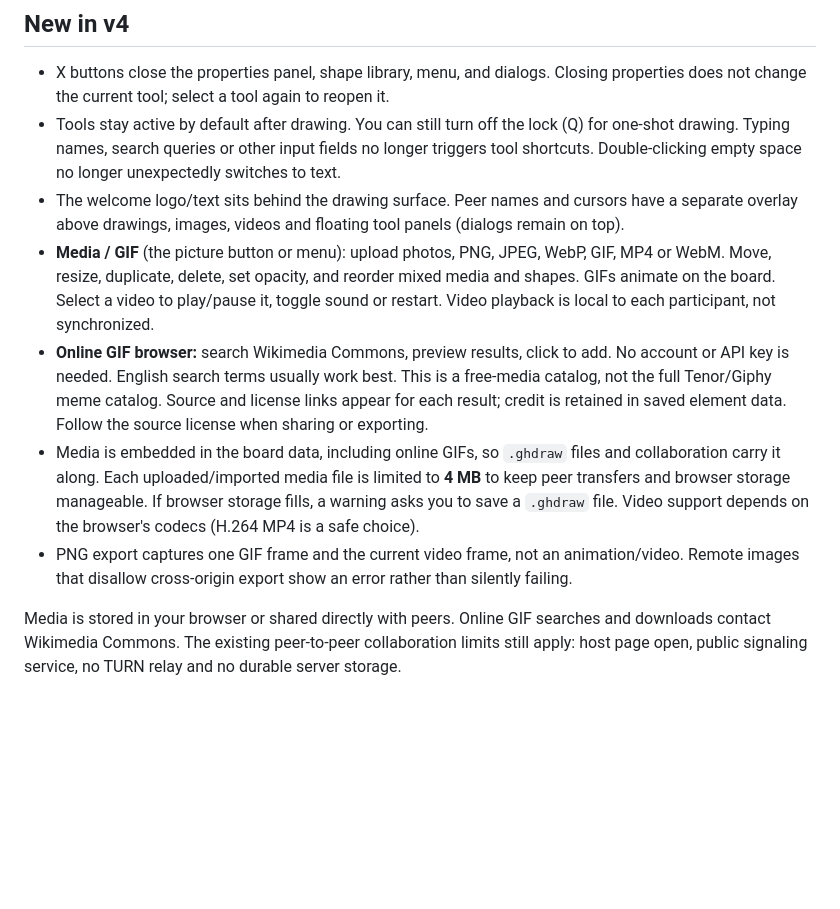
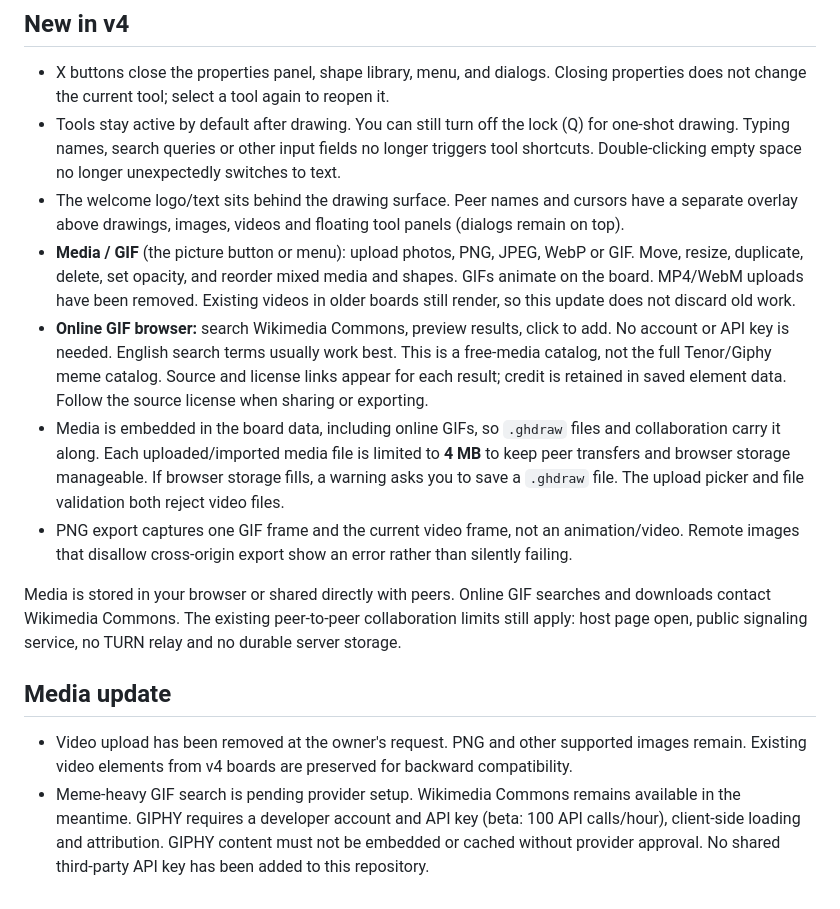
Before and after one commit to GokalpHizmetleri/GHDraw, a Markdown page: README.md, the part around the change. GitHub-like rendering; blank space fills up the shorter version.

Commit message:
Document image-only uploads and pending meme GIF provider setup
Removed MP4/WebM upload support and updated media handling details. Added section on media updates and GIF search provider setup.

```diff
--- a/README.md
+++ b/README.md
@@ -111,9 +111,14 @@ MIT - see [LICENSE](LICENSE).
 - X buttons close the properties panel, shape library, menu, and dialogs. Closing properties does not change the current tool; select a tool again to reopen it.
 - Tools stay active by default after drawing. You can still turn off the lock (Q) for one-shot drawing. Typing names, search queries or other input fields no longer triggers tool shortcuts. Double-clicking empty space no longer unexpectedly switches to text.
 - The welcome logo/text sits behind the drawing surface. Peer names and cursors have a separate overlay above drawings, images, videos and floating tool panels (dialogs remain on top).
-- **Media / GIF** (the picture button or menu): upload photos, PNG, JPEG, WebP, GIF, MP4 or WebM. Move, resize, duplicate, delete, set opacity, and reorder mixed media and shapes. GIFs animate on the board. Select a video to play/pause it, toggle sound or restart. Video playback is local to each participant, not synchronized.
+- **Media / GIF** (the picture button or menu): upload photos, PNG, JPEG, WebP or GIF. Move, resize, duplicate, delete, set opacity, and reorder mixed media and shapes. GIFs animate on the board. MP4/WebM uploads have been removed. Existing videos in older boards still render, so this update does not discard old work.
 - **Online GIF browser:** search Wikimedia Commons, preview results, click to add. No account or API key is needed. English search terms usually work best. This is a free-media catalog, not the full Tenor/Giphy meme catalog. Source and license links appear for each result; credit is retained in saved element data. Follow the source license when sharing or exporting.
-- Media is embedded in the board data, including online GIFs, so `.ghdraw` files and collaboration carry it along. Each uploaded/imported media file is limited to **4 MB** to keep peer transfers and browser storage manageable. If browser storage fills, a warning asks you to save a `.ghdraw` file. Video support depends on the browser's codecs (H.264 MP4 is a safe choice).
+- Media is embedded in the board data, including online GIFs, so `.ghdraw` files and collaboration carry it along. Each uploaded/imported media file is limited to **4 MB** to keep peer transfers and browser storage manageable. If browser storage fills, a warning asks you to save a `.ghdraw` file. The upload picker and file validation both reject video files.
 - PNG export captures one GIF frame and the current video frame, not an animation/video. Remote images that disallow cross-origin export show an error rather than silently failing.
 
 Media is stored in your browser or shared directly with peers. Online GIF searches and downloads contact Wikimedia Commons. The existing peer-to-peer collaboration limits still apply: host page open, public signaling service, no TURN relay and no durable server storage.
+
+## Media update
+
+- Video upload has been removed at the owner's request. PNG and other supported images remain. Existing video elements from v4 boards are preserved for backward compatibility.
+- Meme-heavy GIF search is pending provider setup. Wikimedia Commons remains available in the meantime. GIPHY requires a developer account and API key (beta: 100 API calls/hour), client-side loading and attribution. GIPHY content must not be embedded or cached without provider approval. No shared third-party API key has been added to this repository.
```
